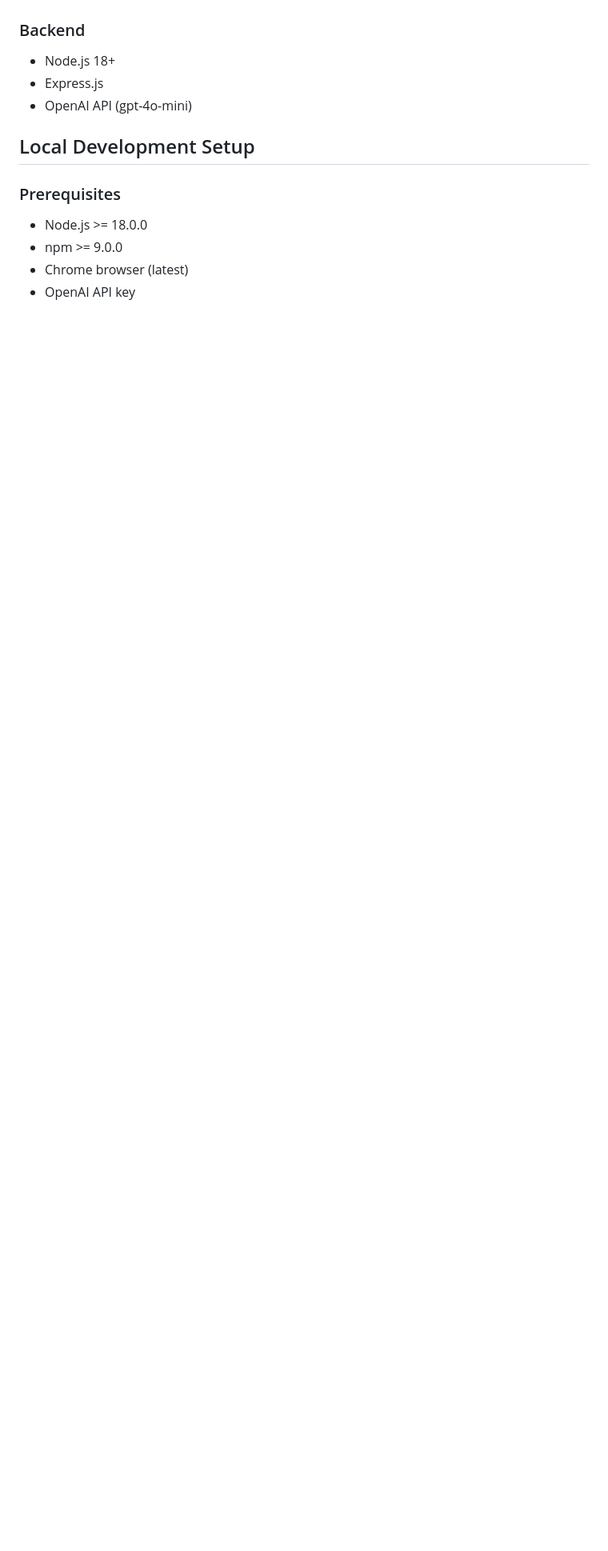
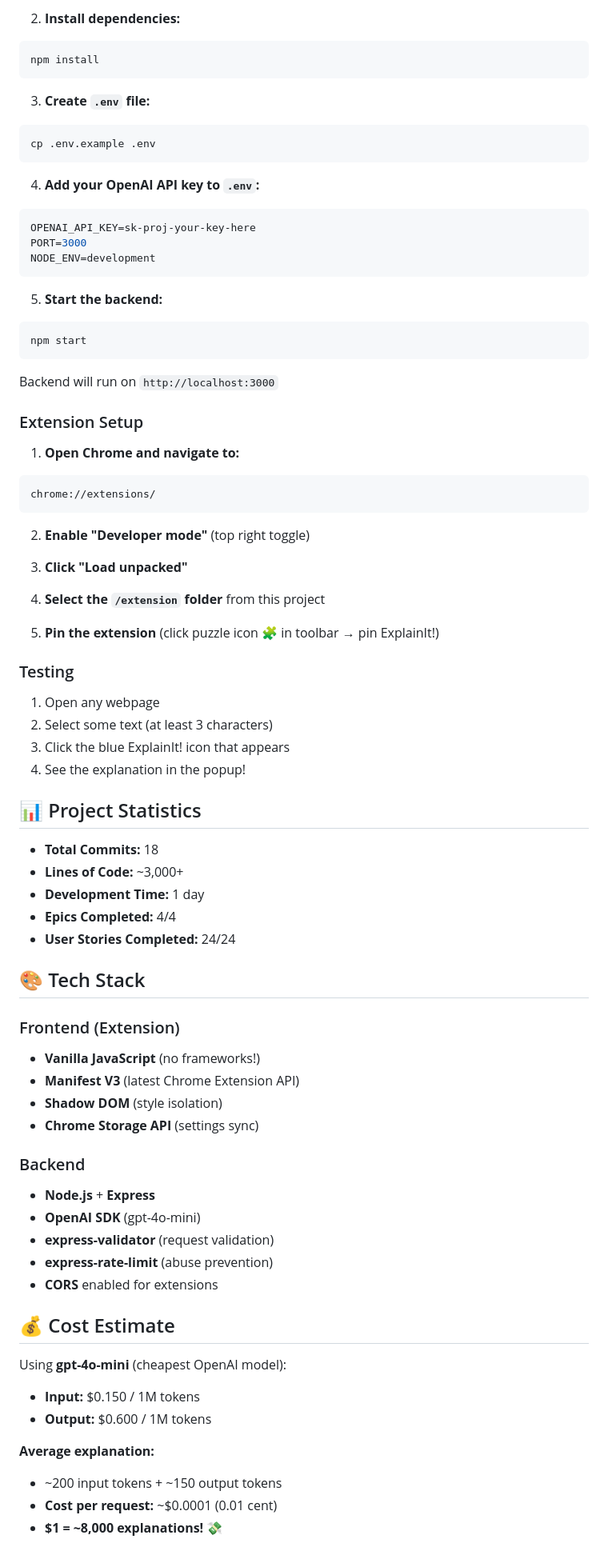
Before and after one commit to Dimagious/ExplainIt, a Markdown page: README.md, the part around the change printed below. Shown: that part at 80% size. GitHub-like rendering; blank space fills up the shorter version.

````diff
--- a/README.md
+++ b/README.md
@@ -23,15 +75,80 @@ AI-powered Chrome Extension for instant text explanations.
+2. **Install dependencies:**
+```bash
+npm install
+```
+
+3. **Create `.env` file:**
+```bash
+cp .env.example .env
+```
+
+4. **Add your OpenAI API key to `.env`:**
+```env
+OPENAI_API_KEY=sk-proj-your-key-here
+PORT=3000
+NODE_ENV=development
+```
+
+5. **Start the backend:**
+```bash
+npm start
+```
+
+Backend will run on `http://localhost:3000`
+
+### Extension Setup
+
+1. **Open Chrome and navigate to:**
+```
+chrome://extensions/
+```
+
+2. **Enable "Developer mode"** (top right toggle)
+
+3. **Click "Load unpacked"**
+
+4. **Select the `/extension` folder** from this project
+
+5. **Pin the extension** (click puzzle icon 🧩 in toolbar → pin ExplainIt!)
+
+### Testing
+
+1. Open any webpage
+2. Select some text (at least 3 characters)
+3. Click the blue ExplainIt! icon that appears
+4. See the explanation in the popup!
+
+## 📊 Project Statistics
+
+- **Total Commits:** 18
+- **Lines of Code:** ~3,000+
+- **Development Time:** 1 day
+- **Epics Completed:** 4/4
+- **User Stories Completed:** 24/24
+
+## 🎨 Tech Stack
+
+### Frontend (Extension)
+- **Vanilla JavaScript** (no frameworks!)
+- **Manifest V3** (latest Chrome Extension API)
+- **Shadow DOM** (style isolation)
+- **Chrome Storage API** (settings sync)
 
 ### Backend
-- Node.js 18+
-- Express.js
-- OpenAI API (gpt-4o-mini)
+- **Node.js** + **Express**
+- **OpenAI SDK** (gpt-4o-mini)
+- **express-validator** (request validation)
+- **express-rate-limit** (abuse prevention)
+- **CORS** enabled for extensions
 
-## Local Development Setup
+## 💰 Cost Estimate
 
-### Prerequisites
+Using **gpt-4o-mini** (cheapest OpenAI model):
+- **Input:** $0.150 / 1M tokens
+- **Output:** $0.600 / 1M tokens
 
-- Node.js >= 18.0.0
-- npm >= 9.0.0
-- Chrome browser (latest)
-- OpenAI API key
+**Average explanation:**
+- ~200 input tokens + ~150 output tokens
+- **Cost per request:** ~$0.0001 (0.01 cent)
+- **$1 = ~8,000 explanations!** 💸
 
````
Also changed, not shown: other parts of README.md (+135 -254 lines).
